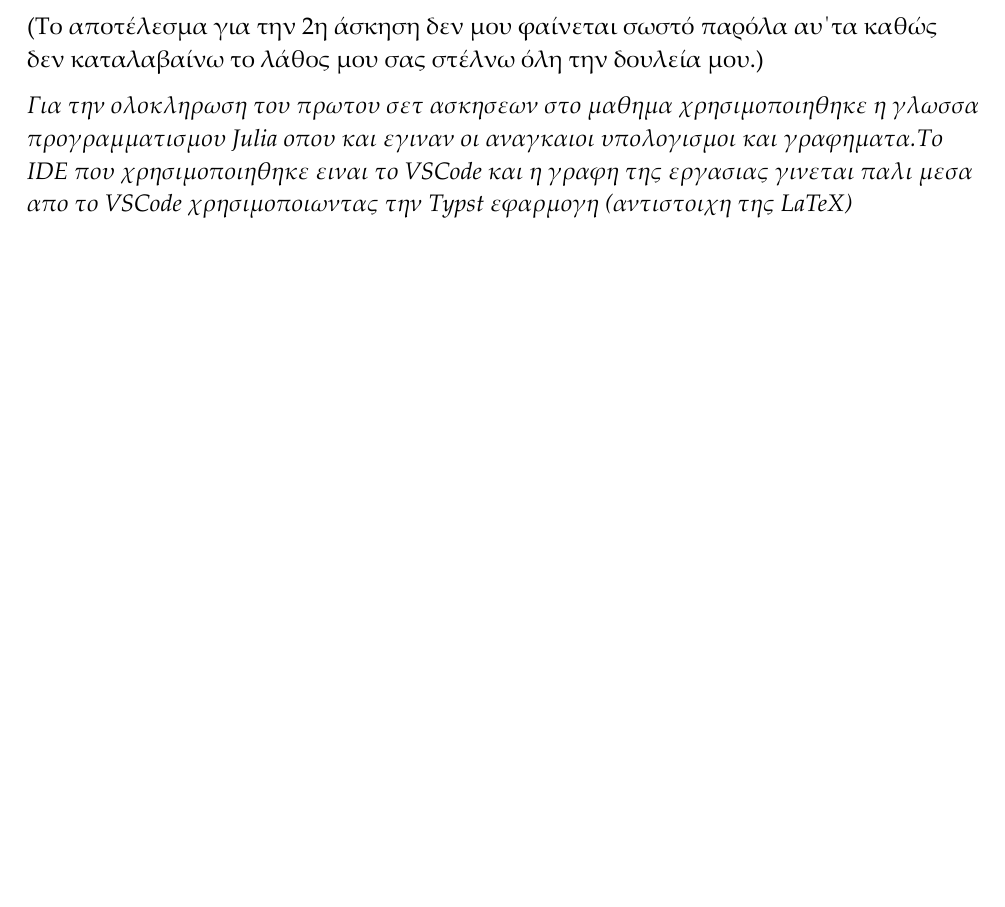
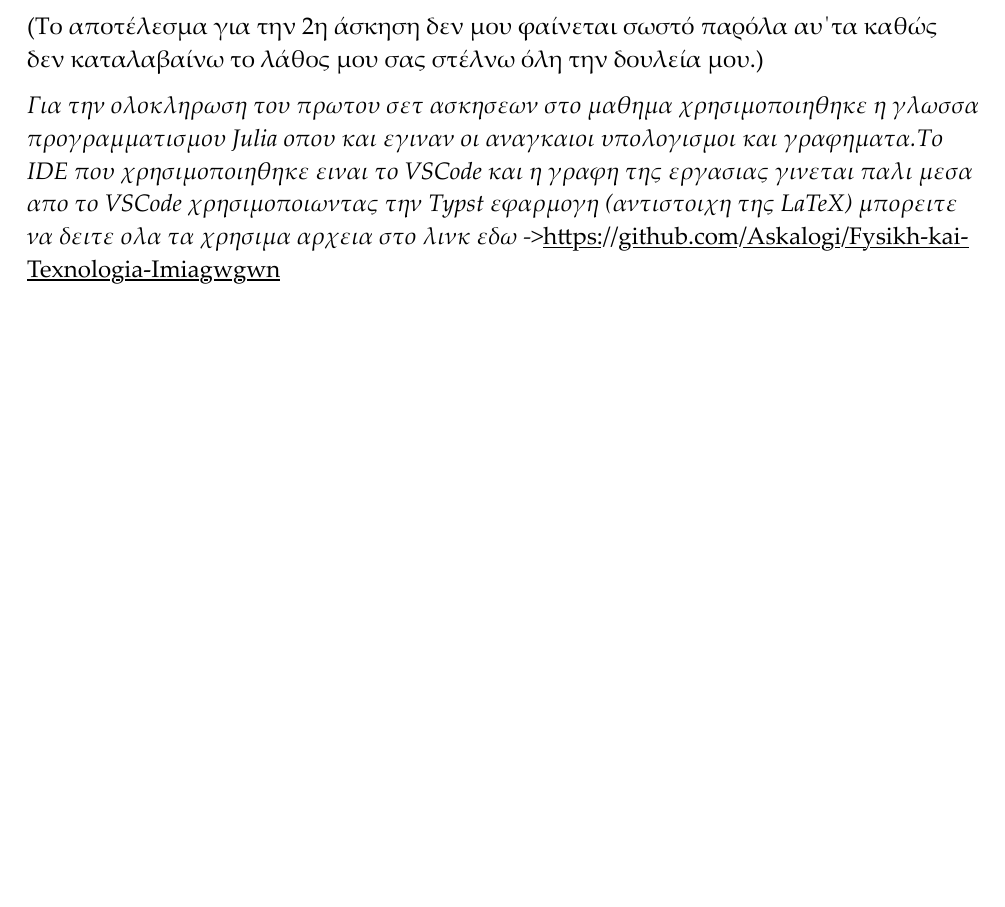
Before and after one commit to Askalogi/Fysikh-kai-Texnologia-Imiagwgwn, a Typst document (1h askhsh/1h_ergasia.typ): part of page 4 of 4, cut so that both start at the same text, the shorter picture padded with empty space. The pictures show the PDF file 1h askhsh/1h_ergasia.pdf that the author committed with the source.

Commit message:
Add files via upload

```diff
--- a/1h askhsh/1h_ergasia.typ
+++ b/1h askhsh/1h_ergasia.typ
@@ -127,4 +128,4 @@ image("Set 1o Askhsh 2 με T^-1 κλιμακα.png"),
 \
 (Το αποτέλεσμα για την 2η άσκηση δεν μου φαίνεται σωστό παρόλα αυ΄τα καθώς δεν καταλαβαίνω το λάθος μου σας στέλνω όλη την δουλεία μου.)\
 
-_Για την ολοκληρωση του πρωτου σετ ασκησεων στο μαθημα χρησιμοποιηθηκε η γλωσσα προγραμματισμου Julia οπου και εγιναν οι αναγκαιοι υπολογισμοι και γραφηματα.Το IDE που χρησιμοποιηθηκε ειναι το VSCode και η γραφη της εργασιας γινεται παλι μεσα απο το VSCode χρησιμοποιωντας την Typst εφαρμογη (αντιστοιχη της LaTeX)_
+_Για την ολοκληρωση του πρωτου σετ ασκησεων στο μαθημα χρησιμοποιηθηκε η γλωσσα προγραμματισμου Julia οπου και εγιναν οι αναγκαιοι υπολογισμοι και γραφηματα.Το IDE που χρησιμοποιηθηκε ειναι το VSCode και η γραφη της εργασιας γινεται παλι μεσα απο το VSCode χρησιμοποιωντας την Typst εφαρμογη (αντιστοιχη της LaTeX) μπορειτε να δειτε ολα τα χρησιμα αρχεια στο λινκ εδω ->_#link("https://github.com/Askalogi/Fysikh-kai-Texnologia-Imiagwgwn")
```
Also changed, not shown: 1h askhsh/1h_ergasia.pdf, 1h askhsh/1h_ergasia.typ (1 more changed lines).
